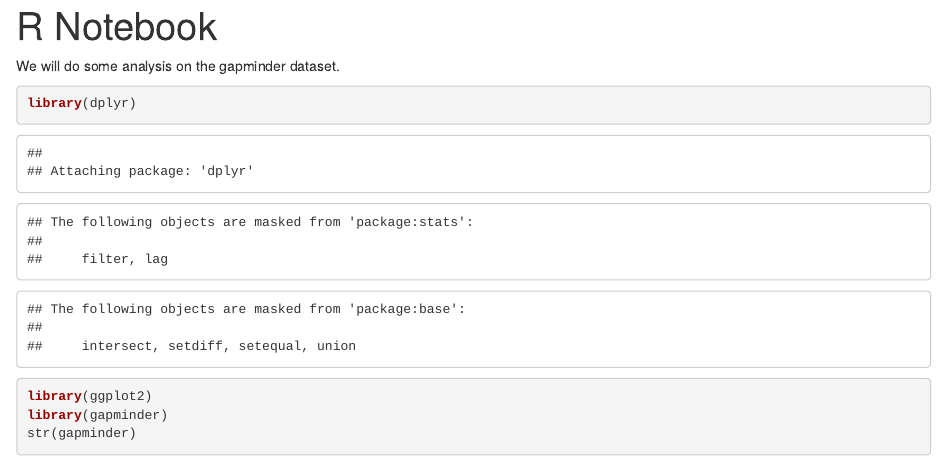
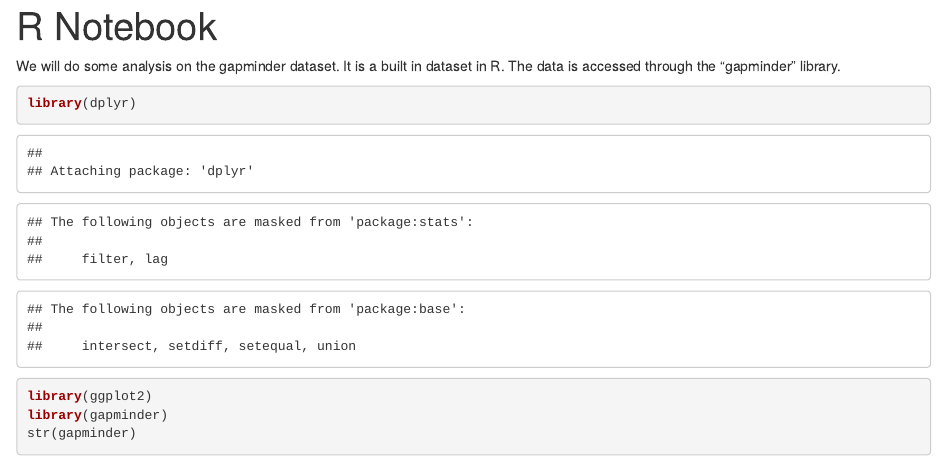
Before and after one commit to Srivastava1998/Data-Science-in-R, an R Markdown document (EDA on gapminder data.rmd): the page in a window 1100 px wide, from its top. Rendered offline with R 4.5, knitr and Pandoc, with nearby package versions; some code elsewhere in the file could not run offline; the gapminder table comes from the copy in Python's plotly package.

Commit message:
Update EDA on gapminder data.rmd

````diff
--- a/EDA on gapminder data.rmd
+++ b/EDA on gapminder data.rmd
@@ -5,7 +5,7 @@ output:
     df_print: paged
 ---
 
-We will do some analysis on the gapminder dataset.
+We will do some analysis on the gapminder dataset. It is a built in dataset in R. The data is accessed through the "gapminder" library.
 ```{r}
 library(dplyr)
 library(ggplot2)
````
